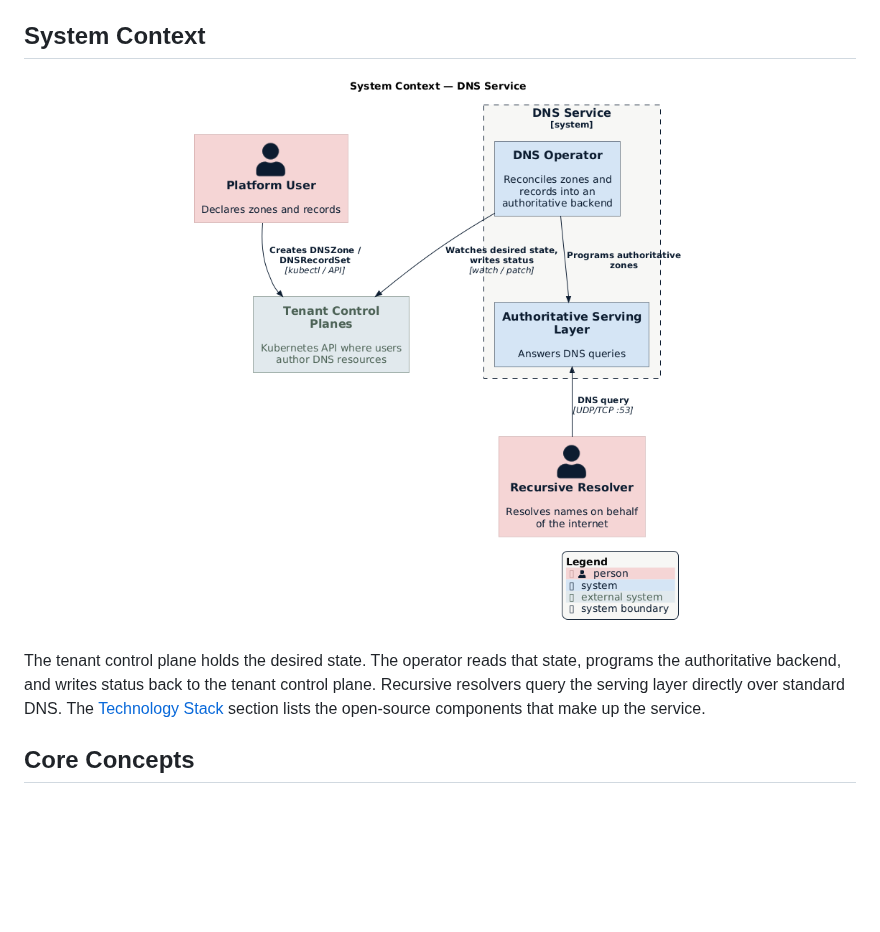
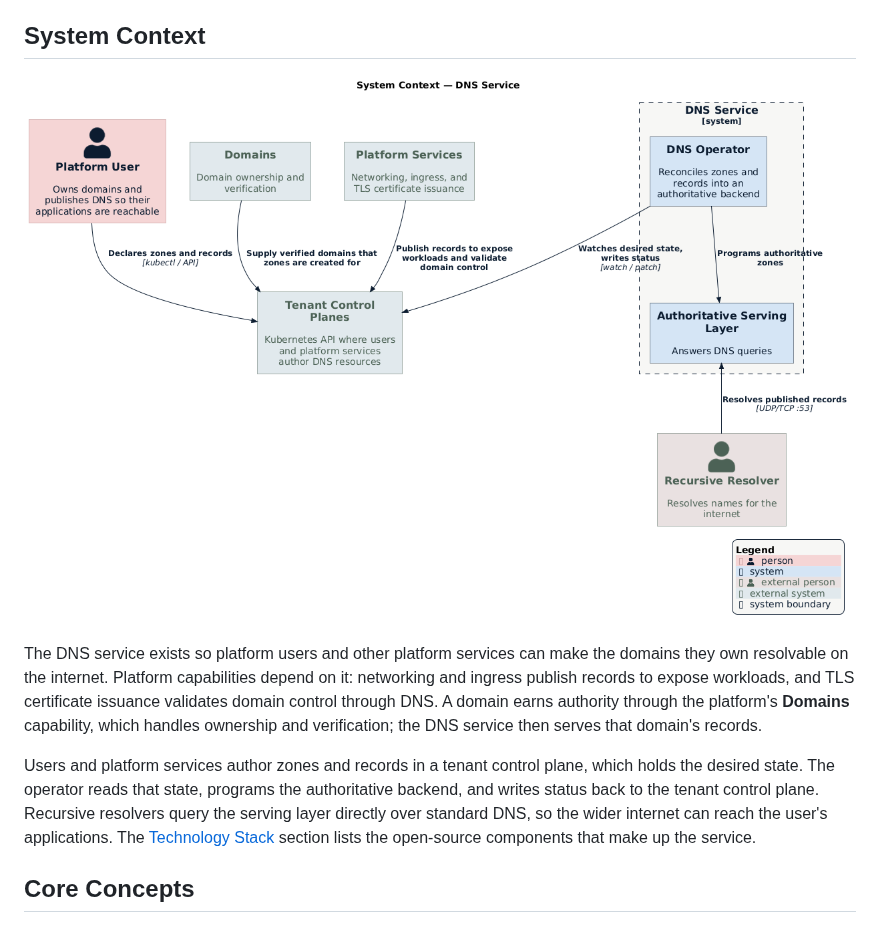
Before and after one commit to datum-cloud/dns-operator, a Markdown page: docs/architecture/README.md, the part around one of its changes. Rendered like a GitHub page; pictures changed too: docs/architecture/diagrams/system-context.png; blank space fills up the shorter version.

Commit message:
docs: Show platform context in the DNS system-context diagram
The system-context diagram showed only direct actors, not why DNS
exists in the platform. Add the surrounding platform systems it serves:
the Domains capability that verifies domain ownership, and platform
services (networking, ingress, TLS issuance) that publish records to
expose workloads and validate domain control. Reword the overview's
System Context prose to explain that motivation.

Co-Authored-By: Claude Opus 4.8 <noreply@anthropic.com>

```diff
--- a/docs/architecture/README.md
+++ b/docs/architecture/README.md
@@ -41,10 +41,19 @@ and cluster topology, and gives the authoritative data a single writer.
 </p>
 
-The tenant control plane holds the desired state. The operator reads that state,
-programs the authoritative backend, and writes status back to the tenant control
-plane. Recursive resolvers query the serving layer directly over standard DNS.
-The [Technology Stack](#technology-stack) section lists the open-source
-components that make up the service.
+The DNS service exists so platform users and other platform services can make the
+domains they own resolvable on the internet. Platform capabilities depend on it:
+networking and ingress publish records to expose workloads, and TLS certificate
+issuance validates domain control through DNS. A domain earns authority through
+the platform's **Domains** capability, which handles ownership and verification;
+the DNS service then serves that domain's records.
+
+Users and platform services author zones and records in a tenant control plane,
+which holds the desired state. The operator reads that state, programs the
+authoritative backend, and writes status back to the tenant control plane.
+Recursive resolvers query the serving layer directly over standard DNS, so the
+wider internet can reach the user's applications. The
+[Technology Stack](#technology-stack) section lists the open-source components
+that make up the service.
 
 ## Core Concepts
 
```
Also changed, not shown: other parts of docs/architecture/README.md (+1 -1 lines), 1 other file.
